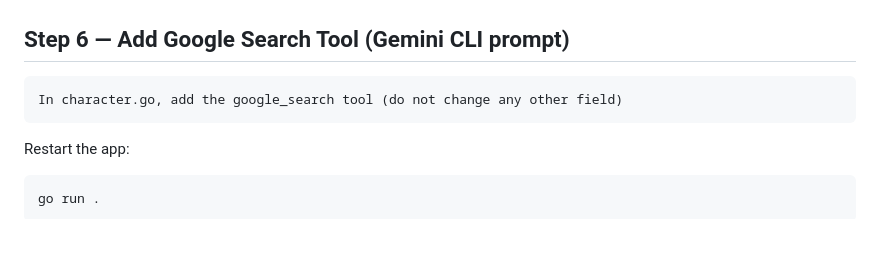
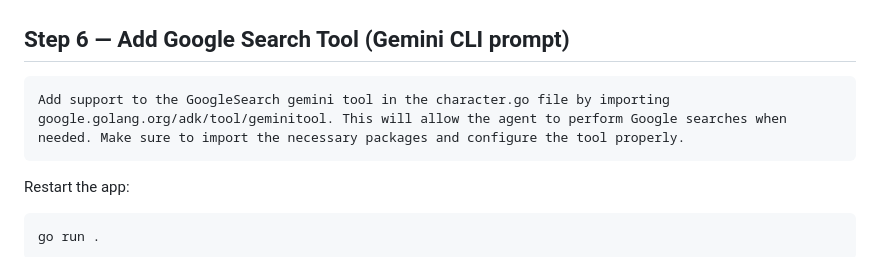
Before and after one commit to o-mago/companion-workshop, a Markdown page: README.md, the part around the change. Rendered like a GitHub page; blank space fills up the shorter version.

````diff
--- a/README.md
+++ b/README.md
@@ -98,7 +98,7 @@ go run .
 ## Step 6 — Add Google Search Tool (Gemini CLI prompt)
 
 ```
-In character.go, add the google_search tool (do not change any other field)
+Add support to the GoogleSearch gemini tool in the character.go file by importing google.golang.org/adk/tool/geminitool. This will allow the agent to perform Google searches when needed. Make sure to import the necessary packages and configure the tool properly.
 ```
 
 Restart the app:
````
